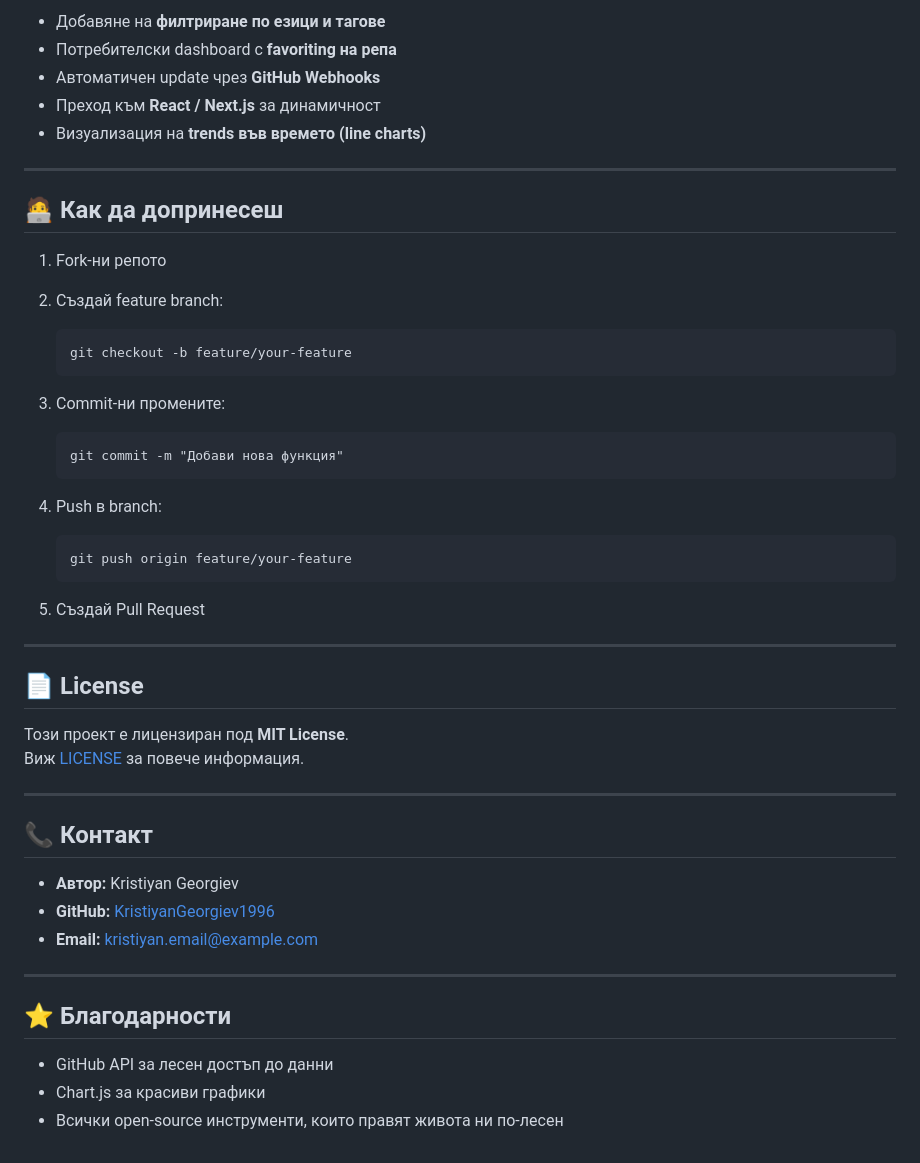
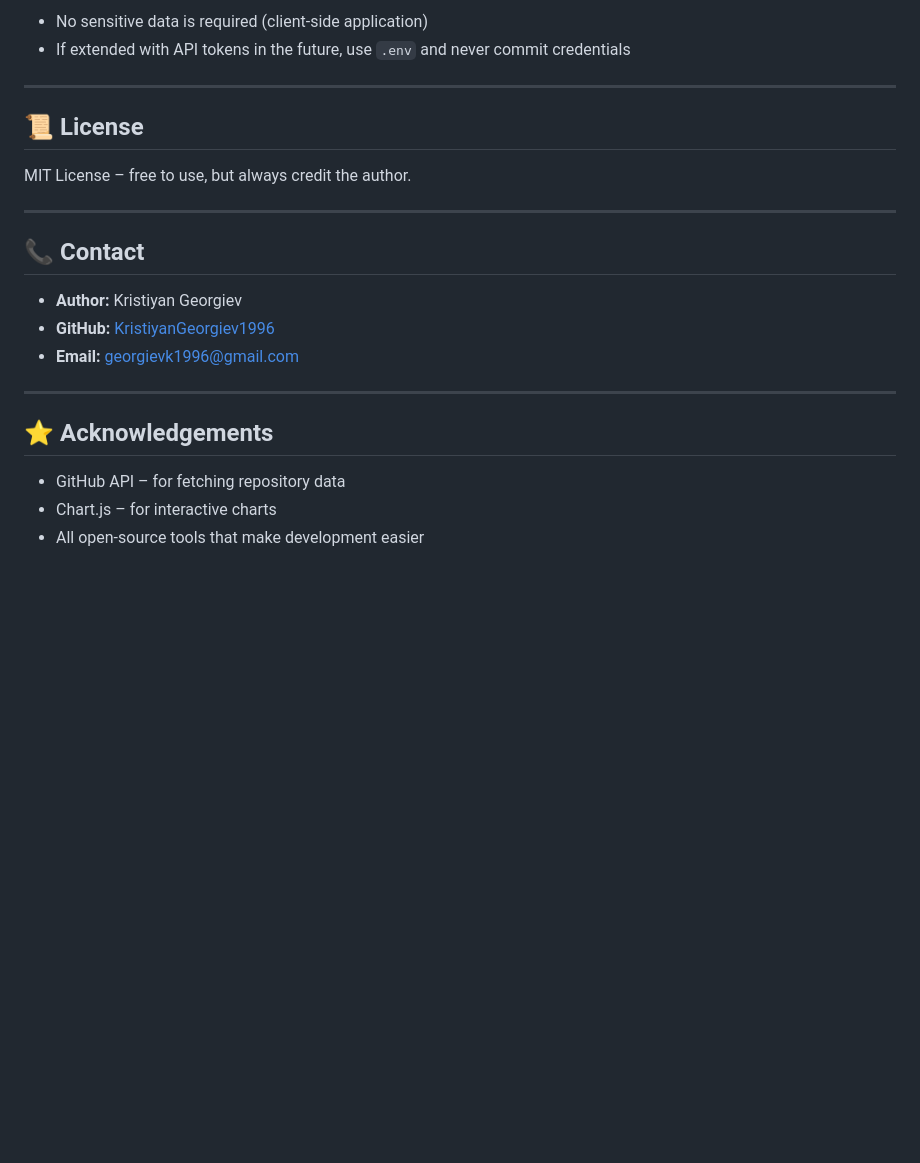
Before and after one commit to KristiyanGeorgiev1996/RepoRanger, a Markdown page: README.md, the part around one of its changes. Rendered like a GitHub page; blank space fills up the shorter version.

````diff
--- a/README.md
+++ b/README.md
@@ -74,50 +90,25 @@ open index.html  # или двоен клик върху файла
 
-- Добавяне на **филтриране по езици и тагове**
-- Потребителски dashboard с **favoriting на репа**
-- Автоматичен update чрез **GitHub Webhooks**
-- Преход към **React / Next.js** за динамичност
-- Визуализация на **trends във времето (line charts)**
+- No sensitive data is required (client-side application)
+- If extended with API tokens in the future, use `.env` and never commit credentials
 
 ---
 
-## 🧑‍💻 Как да допринесеш
+## 📜 License
 
-1. Fork‑ни репото
-2. Създай feature branch:
-   ```bash
-   git checkout -b feature/your-feature
-   ```
-
-3. Commit‑ни промените:
-   ```
-   git commit -m "Добави нова функция"
-   ```
-
-4. Push в branch:
-   ```
-   git push origin feature/your-feature
-   ```
-5. Създай Pull Request
+MIT License – free to use, but always credit the author.
 
 ---
 
-## 📄 License
+## 📞 Contact
 
-Този проект е лицензиран под **MIT License**.
-Виж [LICENSE](LICENSE) за повече информация.
+- **Author:** Kristiyan Georgiev
+- **GitHub:** [KristiyanGeorgiev1996](https://github.com/KristiyanGeorgiev1996)
+- **Email:** georgievk1996@gmail.com
 
 ---
 
-## 📞 Контакт
+## ⭐ Acknowledgements
 
-- **Автор:** Kristiyan Georgiev
-- **GitHub:** [KristiyanGeorgiev1996](https://github.com/KristiyanGeorgiev1996)
-- **Email:** kristiyan.email@example.com
-
----
-
-## ⭐ Благодарности
-
-- GitHub API за лесен достъп до данни
-- Chart.js за красиви графики
-- Всички open-source инструменти, които правят живота ни по-лесен
+- GitHub API – for fetching repository data
+- Chart.js – for interactive charts
+- All open-source tools that make development easier
````
Also changed, not shown: other parts of README.md (+62 -46 lines).
